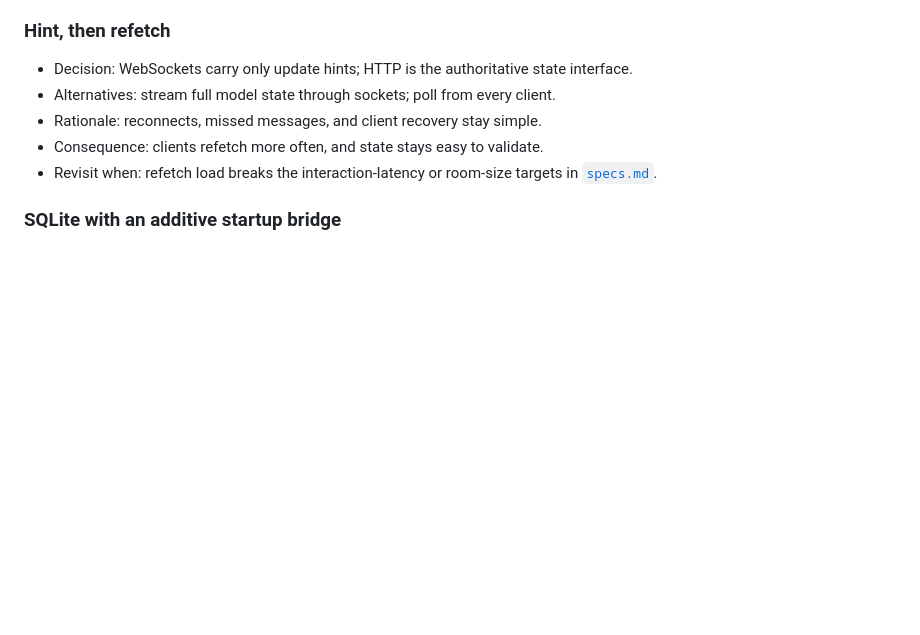
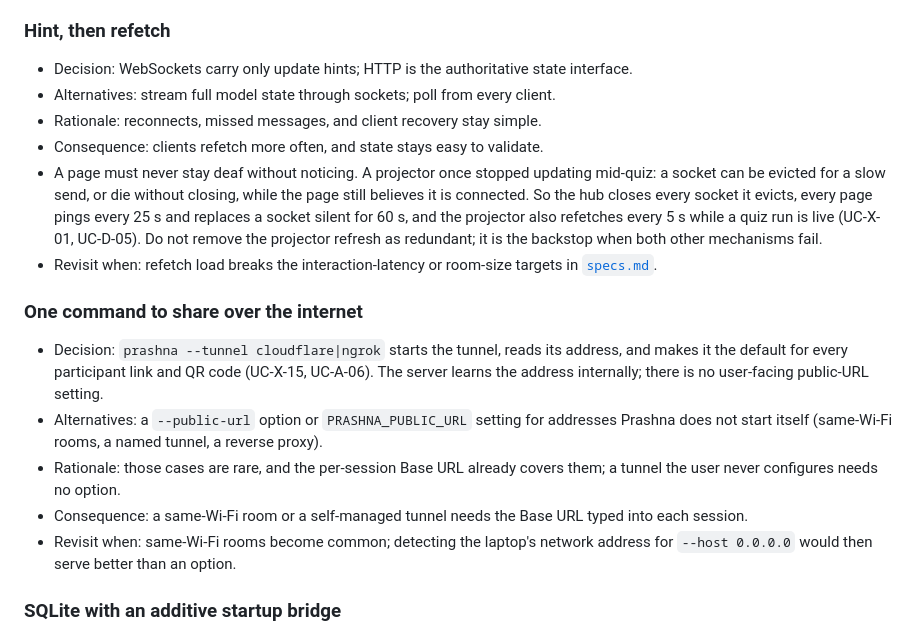
Before and after one commit to kvsankar/prashna, a Markdown page: docs/architecture.md, the part around the change. Rendered like a GitHub page; blank space fills up the shorter version.

Commit message:
docs: record the live-update backstops, the tunnel decision and rollback tags
docs/architecture.md now explains, under "Hint, then refetch", why the
hub closes evicted sockets, pages keep a 25 s keepalive, and the
projector refetches every 5 s during a live quiz (a projector froze
mid-quiz), and warns against removing the refresh as redundant. A new
decision, "One command to share over the internet", records that
--tunnel handles the address internally, that a --public-url setting
was considered and left out, and when to revisit.

deploy/README.md's update steps now tag the running image as a rollback
point before pulling, with the command to restore it.

Documentation only; the docs-contract tests pass.

```diff
--- a/docs/architecture.md
+++ b/docs/architecture.md
@@ -402,8 +402,32 @@ them in SQLite. Log retention for production is in
   client.
 - Rationale: reconnects, missed messages, and client recovery stay simple.
 - Consequence: clients refetch more often, and state stays easy to validate.
+- A page must never stay deaf without noticing. A projector once stopped
+  updating mid-quiz: a socket can be evicted for a slow send, or die without
+  closing, while the page still believes it is connected. So the hub closes
+  every socket it evicts, every page pings every 25 s and replaces a socket
+  silent for 60 s, and the projector also refetches every 5 s while a quiz
+  run is live (UC-X-01, UC-D-05). Do not remove the projector refresh as
+  redundant; it is the backstop when both other mechanisms fail.
 - Revisit when: refetch load breaks the interaction-latency or room-size
   targets in [`specs.md`](specs.md#quality-targets).
+
+### One command to share over the internet
+
+- Decision: `prashna --tunnel cloudflare|ngrok` starts the tunnel, reads its
+  address, and makes it the default for every participant link and QR code
+  (UC-X-15, UC-A-06). The server learns the address internally; there is no
+  user-facing public-URL setting.
+- Alternatives: a `--public-url` option or `PRASHNA_PUBLIC_URL` setting for
+  addresses Prashna does not start itself (same-Wi-Fi rooms, a named tunnel,
+  a reverse proxy).
+- Rationale: those cases are rare, and the per-session Base URL already
+  covers them; a tunnel the user never configures needs no option.
+- Consequence: a same-Wi-Fi room or a self-managed tunnel needs the Base URL
+  typed into each session.
+- Revisit when: same-Wi-Fi rooms become common; detecting the laptop's
+  network address for `--host 0.0.0.0` would then serve better than an
+  option.
 
 ### SQLite with an additive startup bridge
 
```
Also changed, not shown: deploy/README.md (+9 -1 lines).
